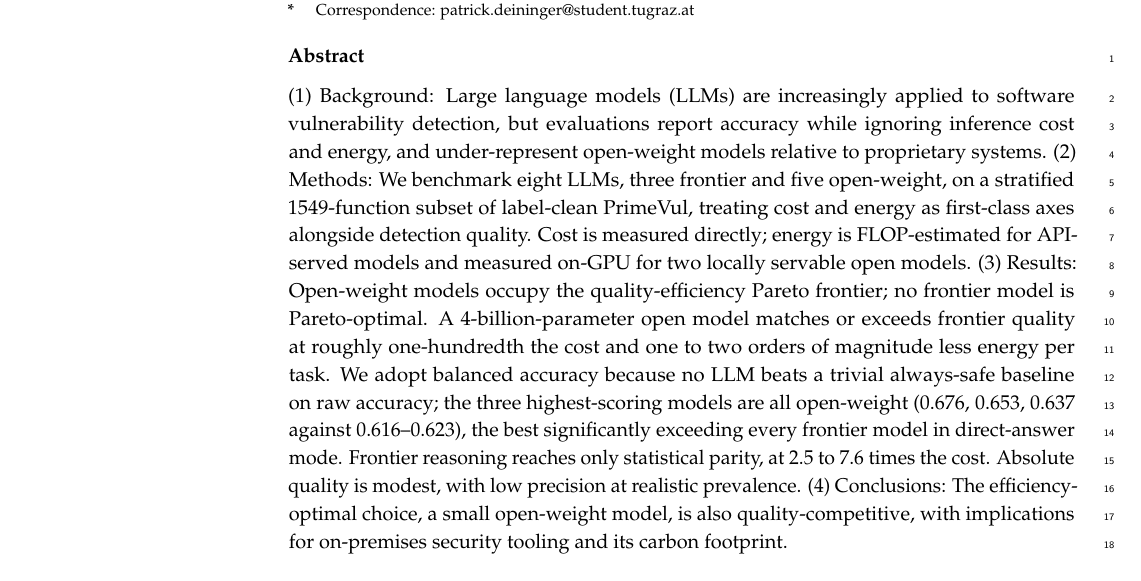
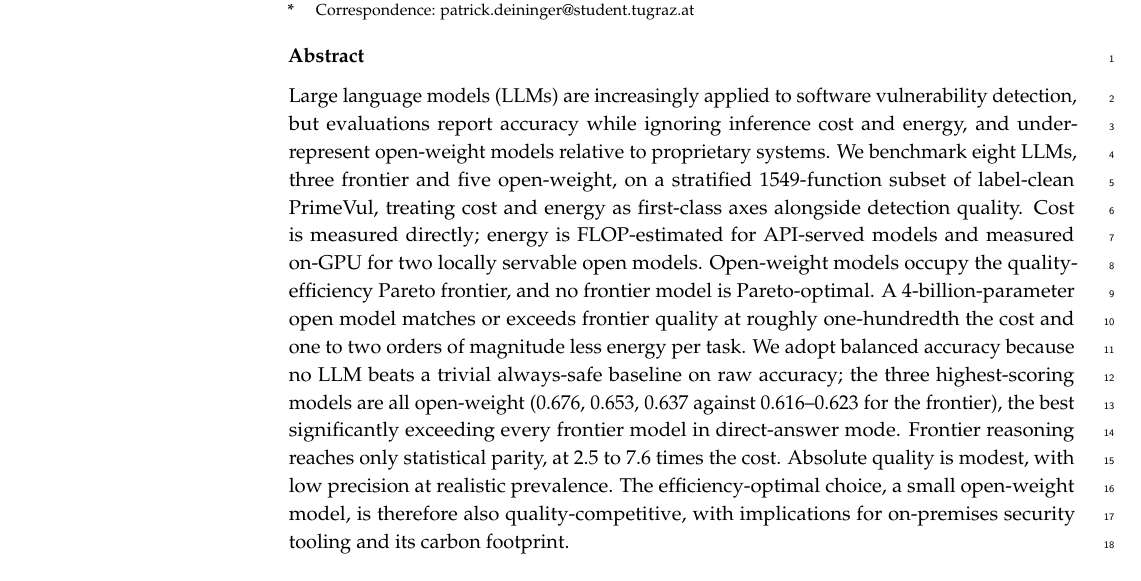
Before and after one commit to patrickdeininger/energytest, a LaTeX paper (main.tex): part of page 1 of 14, cut so that both start at the same text. Compiled offline with pdfLaTeX.

Commit message:
paper: drop the (1)/(2)/(3)/(4) markers from the abstract
Author's call on the ambiguity flagged last round: MDPI's instruction reads
"follow the style of structured abstracts, but without headings", and their own
template both ships that sentence and demonstrates the inline markers. Read
strictly, the markers go.

The abstract is now one continuous paragraph with no labels, still moving
background -> methods -> results -> conclusion in that order. Transitions were
reworded so it reads as prose rather than a list with the labels stripped, and
the words freed by dropping the markers went back into precision: "for the
frontier" on the balanced-accuracy range, and "therefore" carrying the
conclusion. 197 words, within the ~200 limit.

Build: 14 pp, 0 undefined refs, 0 overfull boxes, 0 BibTeX warnings. PDF text
extraction confirms no markers survive in the rendered output. manuscript.zip
rebuilt from scratch in an empty directory yields a text-identical 14-page PDF.

Co-Authored-By: Claude Opus 5 (1M context) <noreply@anthropic.com>

```diff
--- a/main.tex
+++ b/main.tex
@@ -43,7 +43,7 @@ $^{2}$ \quad Institute of Computer Science and Artificial Intelligence, FH JOANN
 
 \corres{Correspondence: patrick.deininger@student.tugraz.at}
 
-\abstract{(1) Background: Large language models (LLMs) are increasingly applied to software vulnerability detection, but evaluations report accuracy while ignoring inference cost and energy, and under-represent open-weight models relative to proprietary systems. (2) Methods: We benchmark eight LLMs, three frontier and five open-weight, on a stratified 1549-function subset of label-clean PrimeVul, treating cost and energy as first-class axes alongside detection quality. Cost is measured directly; energy is FLOP-estimated for API-served models and measured on-GPU for two locally servable open models. (3) Results: Open-weight models occupy the quality-efficiency Pareto frontier; no frontier model is Pareto-optimal. A 4-billion-parameter open model matches or exceeds frontier quality at roughly one-hundredth the cost and one to two orders of magnitude less energy per task. We adopt balanced accuracy because no LLM beats a trivial always-safe baseline on raw accuracy; the three highest-scoring models are all open-weight (0.676, 0.653, 0.637 against 0.616--0.623), the best significantly exceeding every frontier model in direct-answer mode. Frontier reasoning reaches only statistical parity, at 2.5 to 7.6 times the cost. Absolute quality is modest, with low precision at realistic prevalence. (4) Conclusions: The efficiency-optimal choice, a small open-weight model, is also quality-competitive, with implications for on-premises security tooling and its carbon footprint.}
+\abstract{Large language models (LLMs) are increasingly applied to software vulnerability detection, but evaluations report accuracy while ignoring inference cost and energy, and under-represent open-weight models relative to proprietary systems. We benchmark eight LLMs, three frontier and five open-weight, on a stratified 1549-function subset of label-clean PrimeVul, treating cost and energy as first-class axes alongside detection quality. Cost is measured directly; energy is FLOP-estimated for API-served models and measured on-GPU for two locally servable open models. Open-weight models occupy the quality-efficiency Pareto frontier, and no frontier model is Pareto-optimal. A 4-billion-parameter open model matches or exceeds frontier quality at roughly one-hundredth the cost and one to two orders of magnitude less energy per task. We adopt balanced accuracy because no LLM beats a trivial always-safe baseline on raw accuracy; the three highest-scoring models are all open-weight (0.676, 0.653, 0.637 against 0.616--0.623 for the frontier), the best significantly exceeding every frontier model in direct-answer mode. Frontier reasoning reaches only statistical parity, at 2.5 to 7.6 times the cost. Absolute quality is modest, with low precision at realistic prevalence. The efficiency-optimal choice, a small open-weight model, is therefore also quality-competitive, with implications for on-premises security tooling and its carbon footprint.}
 
 \keyword{large language models; vulnerability detection; software security; benchmarking; energy efficiency; open-weight models; inference cost; green AI}
 
```
Also changed, not shown: main.pdf.
